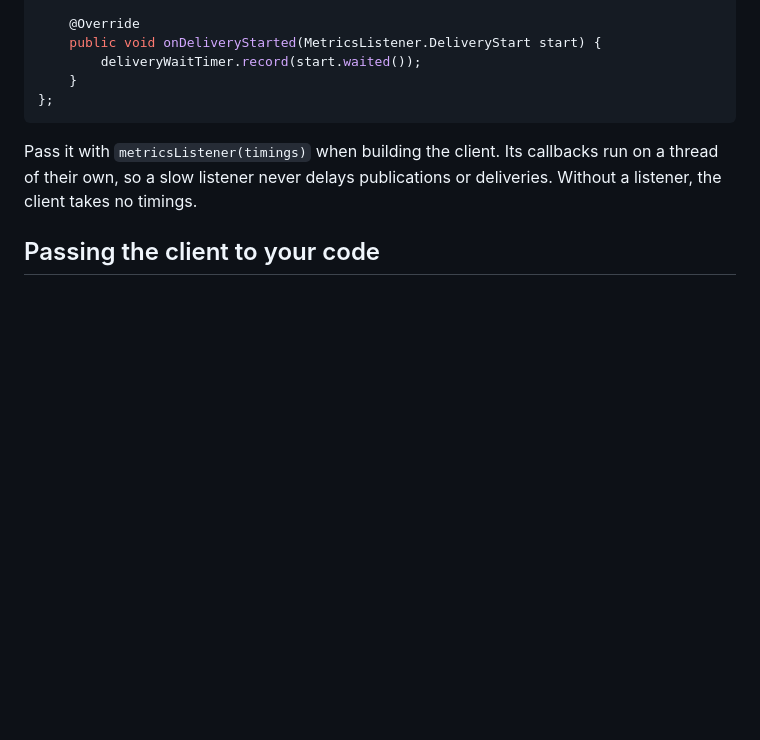
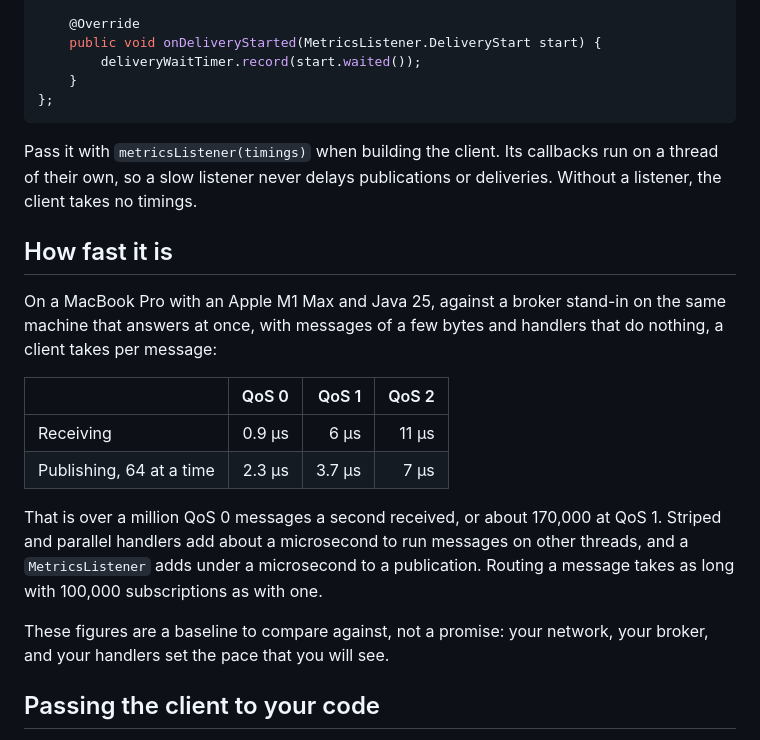
Before and after one commit to kumai/hato, a Markdown page: hato-client/README.md, the part around the change. GitHub-like rendering; blank space fills up the shorter version.

Commit message:
docs: give the client's baseline costs
The client guide now gives what receiving and publishing a message cost
at each QoS on one machine, what striped and parallel handlers and a
metrics listener add, and that routing takes as long whatever the number
of subscriptions, as a baseline to compare against rather than a
promise.

```diff
--- a/hato-client/README.md
+++ b/hato-client/README.md
@@ -501,6 +501,25 @@ Pass it with `metricsListener(timings)` when building the client. Its callbacks
 thread of their own, so a slow listener never delays publications or deliveries. Without a
 listener, the client takes no timings.
 
+## How fast it is
+
+On a MacBook Pro with an Apple M1 Max and Java 25, against a broker stand-in on the same
+machine that answers at once, with messages of a few bytes and handlers that do nothing, a
+client takes per message:
+
+| | QoS 0 | QoS 1 | QoS 2 |
+| --- | ---: | ---: | ---: |
+| Receiving | 0.9 µs | 6 µs | 11 µs |
+| Publishing, 64 at a time | 2.3 µs | 3.7 µs | 7 µs |
+
+That is over a million QoS 0 messages a second received, or about 170,000 at QoS 1. Striped
+and parallel handlers add about a microsecond to run messages on other threads, and a
+`MetricsListener` adds under a microsecond to a publication. Routing a message takes as long
+with 100,000 subscriptions as with one.
+
+These figures are a baseline to compare against, not a promise: your network, your broker,
+and your handlers set the pace that you will see.
+
 ## Passing the client to your code
 
 Code that only publishes can take an `MqttPublisher`, and code that only subscribes
```
